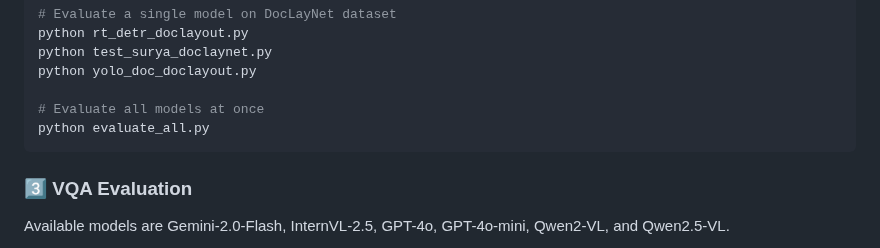
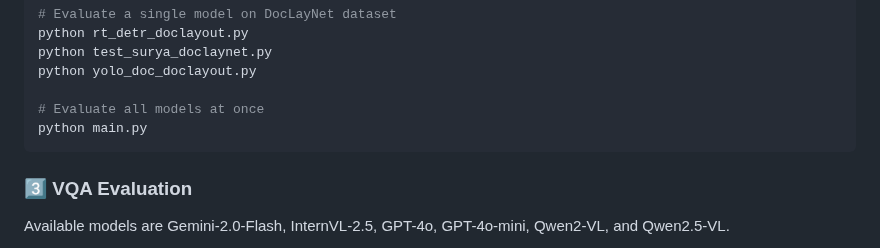
Before and after one commit to mbzuai-oryx/KITAB-Bench, a Markdown page: README.md, the part around the change. Rendered like a GitHub page.

````diff
--- a/README.md
+++ b/README.md
@@ -199,7 +199,7 @@ python test_surya_doclaynet.py
 python yolo_doc_doclayout.py
 
 # Evaluate all models at once
-python evaluate_all.py
+python main.py
 ```
 
 ### **3️⃣ VQA Evaluation**
````
